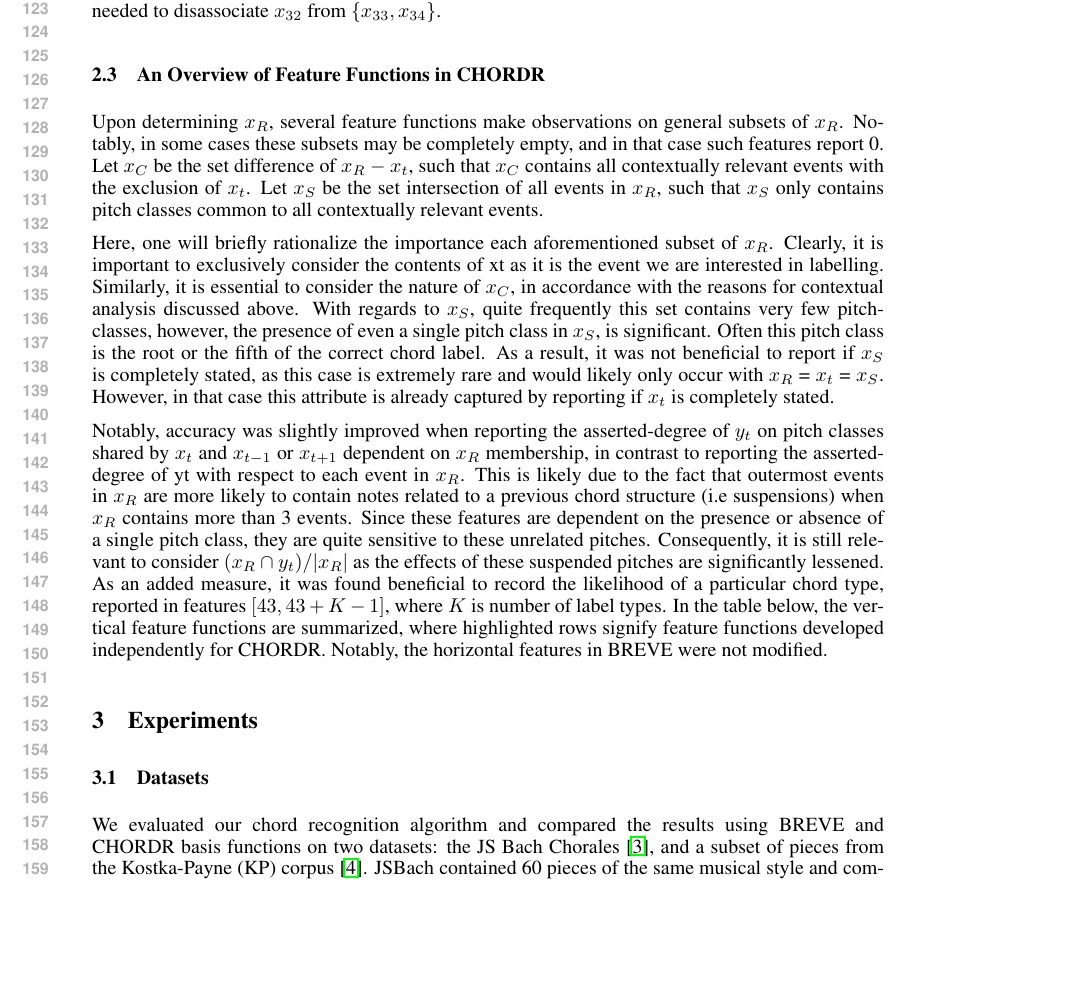
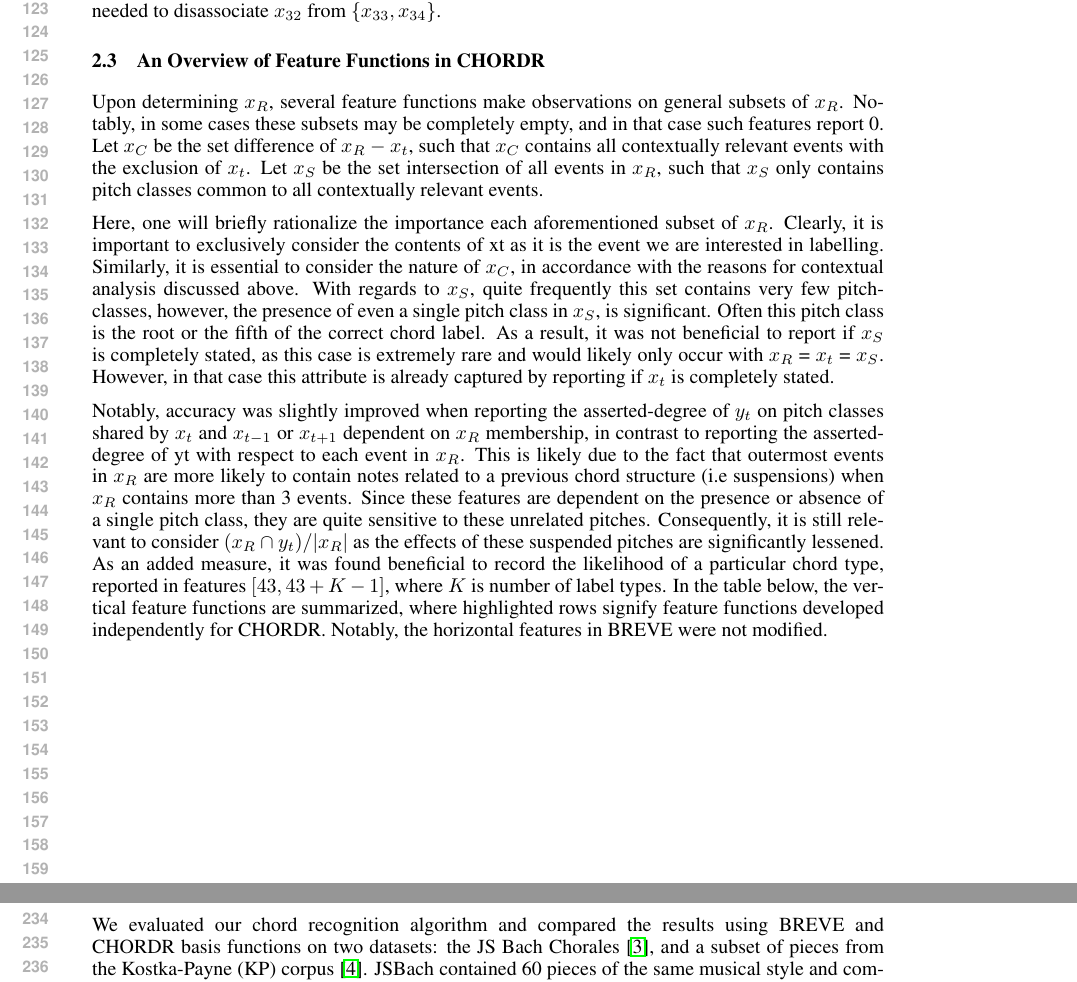
Before and after one commit to pwa24/ChordRecognition, a LaTeX paper (paper/nips2015.tex): part of page 3 of 7 before the commit and two parts of pages 3 and 5 of 7 after it, the two joined at a grey line, cut so that both start at the same text, the shorter picture padded with empty space. Compiled offline with pdfLaTeX.

Commit message:
Moved experiments to new page.

```diff
--- a/paper/nips2015.tex
+++ b/paper/nips2015.tex
@@ -312,6 +312,8 @@ Notably, accuracy was slightly improved when reporting the asserted-degree of $y
 %   \end{tabular}
 % \end{table}
 
+\newpage
+
 \section{Experiments}
 
 \subsection{Datasets}
```
Also changed, not shown: paper/nips2015.pdf, paper/nips2015.tex (1 more changed lines).
